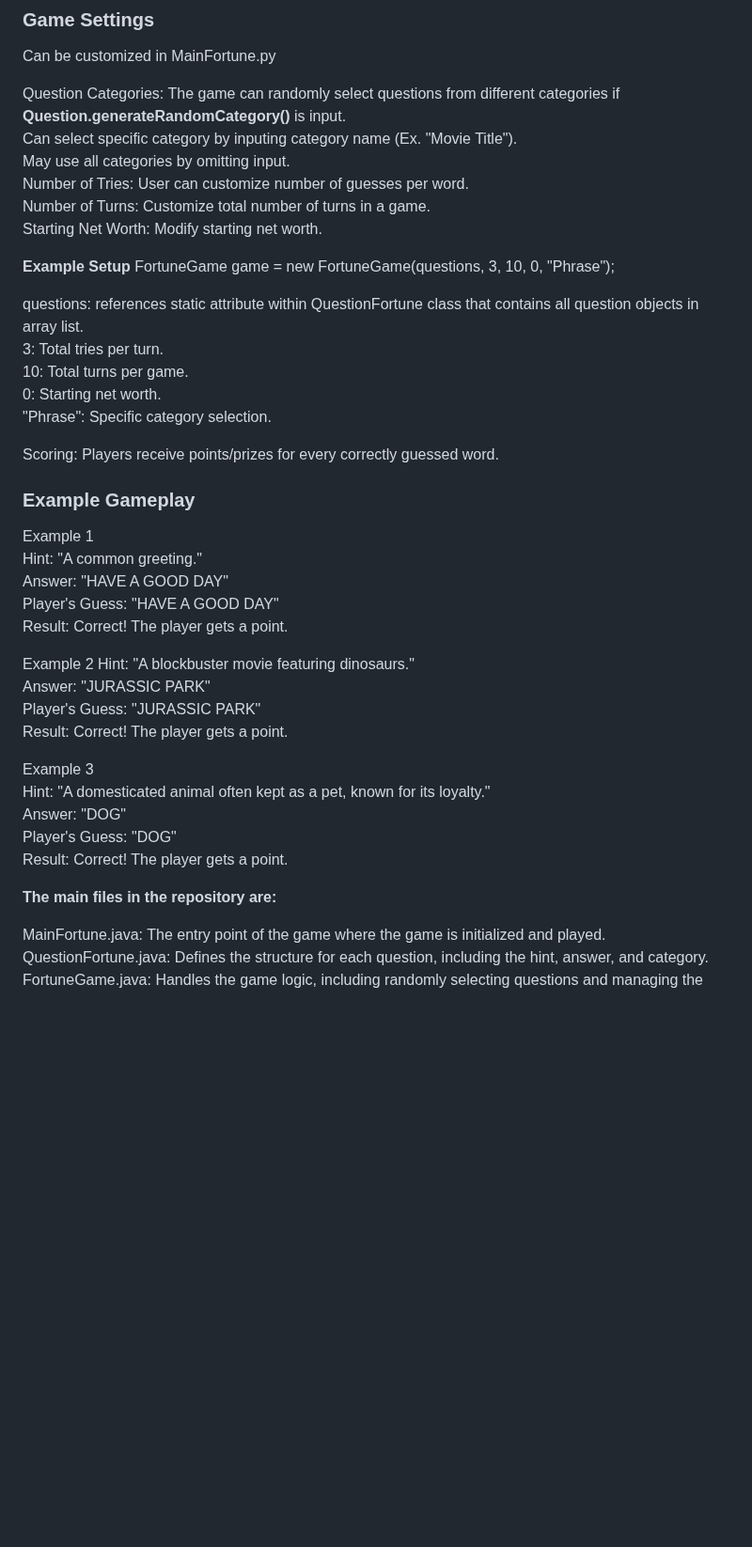
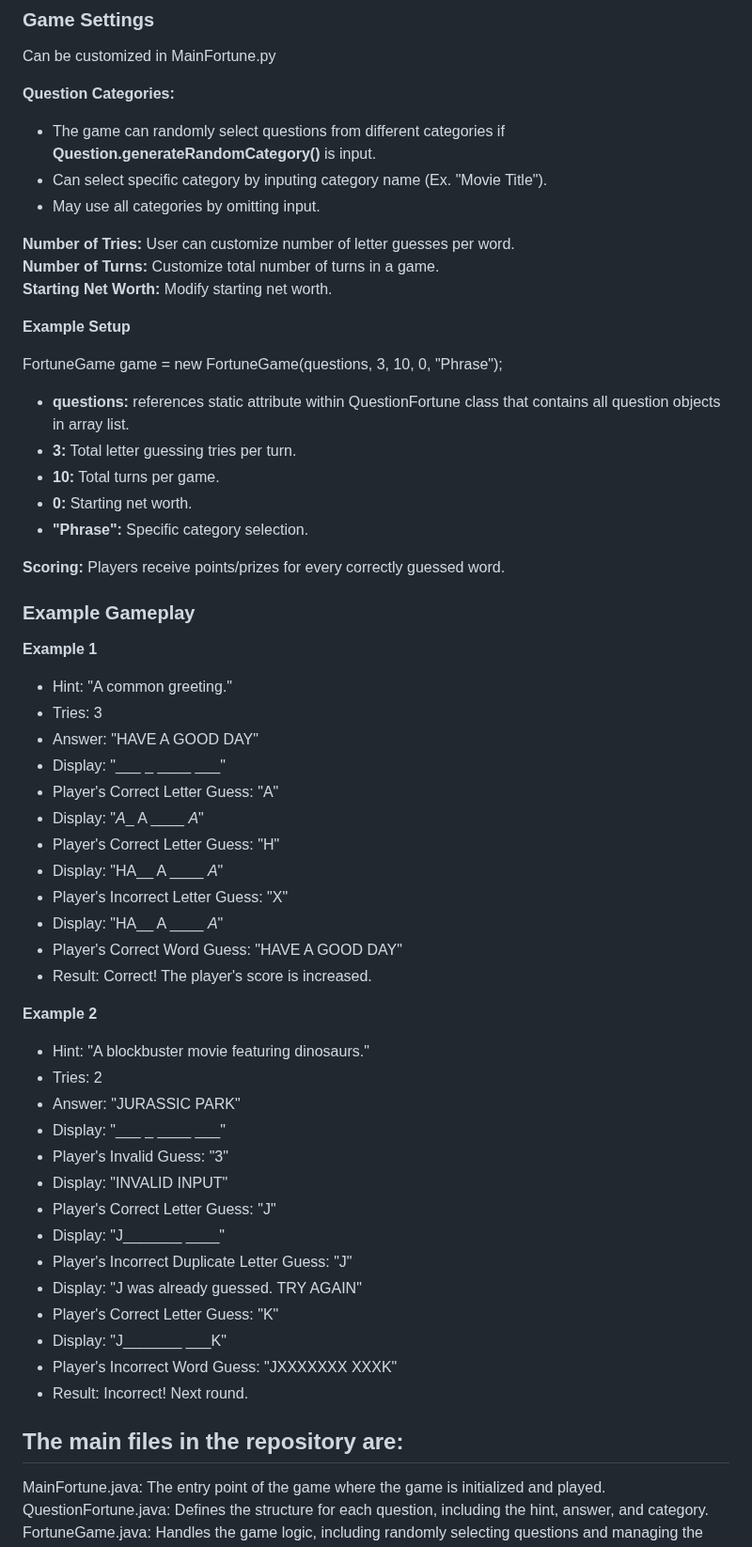
Before and after one commit to LeonAaron/Portfolio, a Markdown page: Fortune Trivia Game/README.md, the part around one of its changes. Shown at 94% size. GitHub-like rendering; blank space fills up the shorter version.

```diff
--- a/Fortune Trivia Game/README.md
+++ b/Fortune Trivia Game/README.md
@@ -47,47 +47,61 @@ After selecting a random prize for the round, the game will automatically presen
 ### Game Settings
 Can be customized in MainFortune.py
 
-Question Categories: The game can randomly select questions from different categories if **Question.generateRandomCategory()** is input.
-                     Can select specific category by inputing category name (Ex. "Movie Title").
-                     May use all categories by omitting input.
-Number of Tries: User can customize number of guesses per word.
-Number of Turns: Customize total number of turns in a game.
-Starting Net Worth: Modify starting net worth.
+**Question Categories:**
+- The game can randomly select questions from different categories if **Question.generateRandomCategory()** is input.
+- Can select specific category by inputing category name (Ex. "Movie Title").
+- May use all categories by omitting input.
+
+**Number of Tries:** User can customize number of letter guesses per word.
+**Number of Turns:** Customize total number of turns in a game.
+**Starting Net Worth:** Modify starting net worth.
 
 **Example Setup**
+
 FortuneGame game = new FortuneGame(questions, 3, 10, 0, "Phrase");
 
-questions: references static attribute within QuestionFortune class that contains all question objects in array list.
-3: Total tries per turn.
-10: Total turns per game.
-0: Starting net worth.
-"Phrase": Specific category selection.
+- **questions:** references static attribute within QuestionFortune class that contains all question objects in array list.
+- **3:** Total letter guessing tries per turn.
+- **10:** Total turns per game.
+- **0:** Starting net worth.
+- **"Phrase":** Specific category selection.
 
 
-Scoring: Players receive points/prizes for every correctly guessed word.
+**Scoring:** Players receive points/prizes for every correctly guessed word.
 
 ### Example Gameplay
 
-Example 1 <br>
-Hint: "A common greeting." <br>
-Answer: "HAVE A GOOD DAY" <br>
-Player's Guess: "HAVE A GOOD DAY" <br>
-Result: Correct! The player gets a point. <br>
+**Example 1**
+- Hint: "A common greeting."
+- Tries: 3
+- Answer: "HAVE A GOOD DAY"
+- Display: "___ _ ____ ___"
+- Player's Correct Letter Guess: "A"
+- Display: "_A__ A ____ _A_"
+- Player's Correct Letter Guess: "H"
+- Display: "HA__ A ____ _A_"
+- Player's Incorrect Letter Guess: "X"
+- Display: "HA__ A ____ _A_"
+- Player's Correct Word Guess: "HAVE A GOOD DAY"
+- Result: Correct! The player's score is increased.   <br>
 
-Example 2
-Hint: "A blockbuster movie featuring dinosaurs." <br>
-Answer: "JURASSIC PARK" <br>
-Player's Guess: "JURASSIC PARK" <br>
-Result: Correct! The player gets a point. <br>
+**Example 2**
+- Hint: "A blockbuster movie featuring dinosaurs."
+- Tries: 2
+- Answer: "JURASSIC PARK"
+- Display: "___ _ ____ ___"
+- Player's Invalid Guess: "3"
+- Display: "INVALID INPUT"
+- Player's Correct Letter Guess: "J"
+- Display: "J_______ ____"
+- Player's Incorrect Duplicate Letter Guess: "J"
+- Display: "J was already guessed. TRY AGAIN"
+- Player's Correct Letter Guess: "K"
+- Display: "J_______ ___K"
+- Player's Incorrect Word Guess: "JXXXXXXX XXXK"
+- Result: Incorrect! Next round.
 
-Example 3 <br>
-Hint: "A domesticated animal often kept as a pet, known for its loyalty."
-Answer: "DOG" <br>
-Player's Guess: "DOG" <br>
-Result: Correct! The player gets a point.
-
-
-**The main files in the repository are:**
+## The main files in the repository are:
 
 MainFortune.java: The entry point of the game where the game is initialized and played.
 QuestionFortune.java: Defines the structure for each question, including the hint, answer, and category.
```
Also changed, not shown: other parts of Fortune Trivia Game/README.md (+1 -1 lines).
